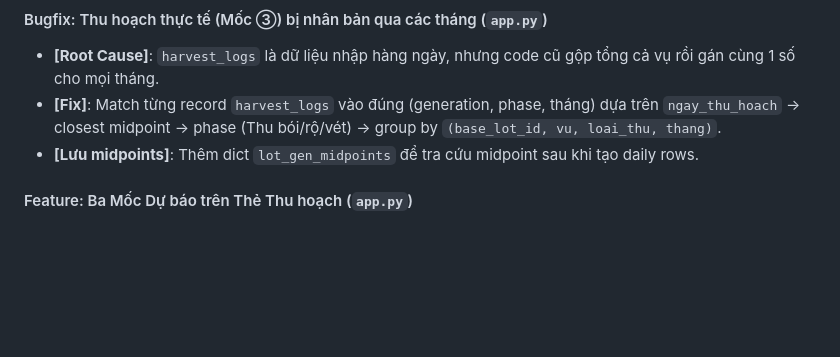
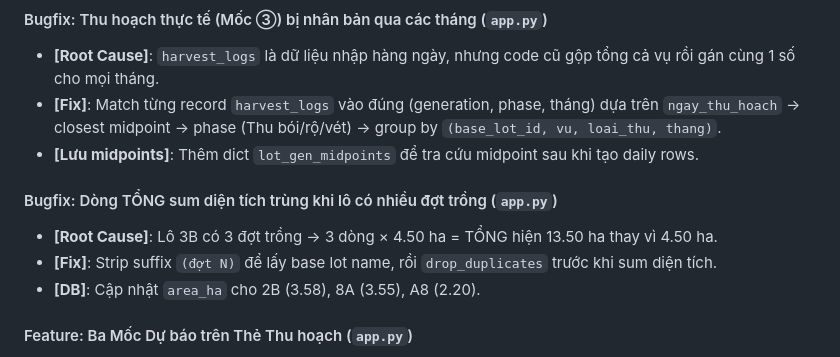
Before and after one commit to Dapaoo0/truong-ton-data-entry, a Markdown page: docs/changelog.md, the part around the change. GitHub-like rendering; blank space fills up the shorter version.

Commit message:
docs: update changelog and command for area dedup fix

```diff
--- a/docs/changelog.md
+++ b/docs/changelog.md
@@ -8,6 +8,11 @@ Lịch sử các thay đổi và tính năng mới được triển khai vào d
 - **[Root Cause]**: `harvest_logs` là dữ liệu nhập hàng ngày, nhưng code cũ gộp tổng cả vụ rồi gán cùng 1 số cho mọi tháng.
 - **[Fix]**: Match từng record `harvest_logs` vào đúng (generation, phase, tháng) dựa trên `ngay_thu_hoach` → closest midpoint → phase (Thu bói/rộ/vét) → group by `(base_lot_id, vu, loai_thu, thang)`.
 - **[Lưu midpoints]**: Thêm dict `lot_gen_midpoints` để tra cứu midpoint sau khi tạo daily rows.
+
+#### Bugfix: Dòng TỔNG sum diện tích trùng khi lô có nhiều đợt trồng (`app.py`)
+- **[Root Cause]**: Lô 3B có 3 đợt trồng → 3 dòng × 4.50 ha = TỔNG hiện 13.50 ha thay vì 4.50 ha.
+- **[Fix]**: Strip suffix `(đợt N)` để lấy base lot name, rồi `drop_duplicates` trước khi sum diện tích.
+- **[DB]**: Cập nhật `area_ha` cho 2B (3.58), 8A (3.55), A8 (2.20).
 
 #### Feature: Ba Mốc Dự báo trên Thẻ Thu hoạch (`app.py`)
 - **[Mốc ① Từ Trồng]**: Dự báo từ `base_lots.so_luong` − xuất hủy thực tế × (1 − hao hụt 10%). Trừ destruction trực tiếp hoặc phân bổ tỉ lệ (proportional allocation).
```
Also changed, not shown: docs/command.md (+1 -0 lines).
